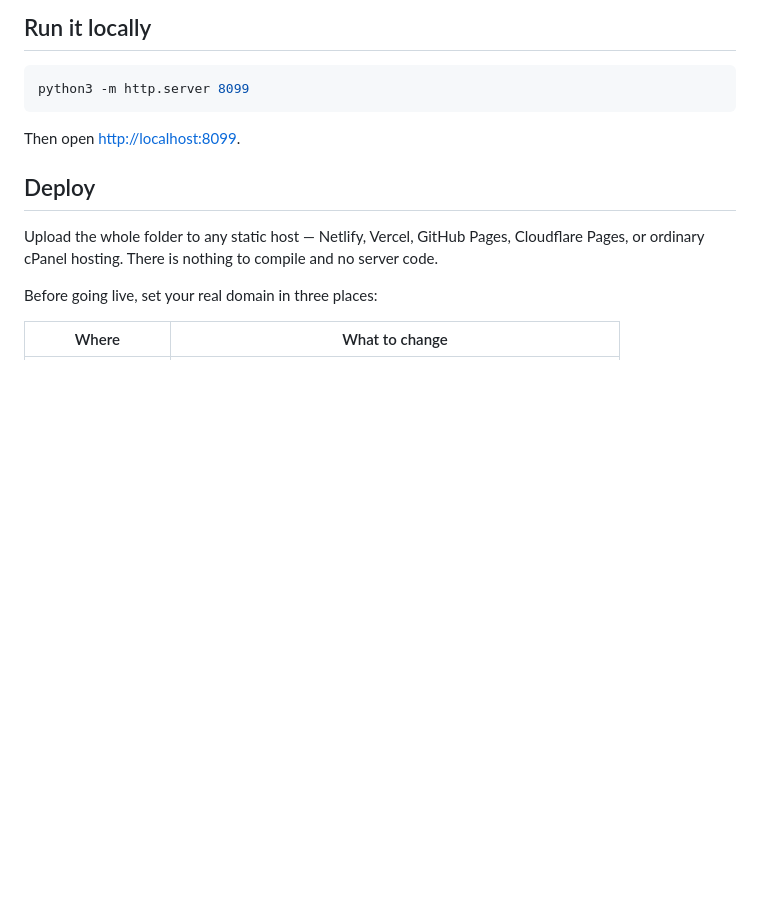
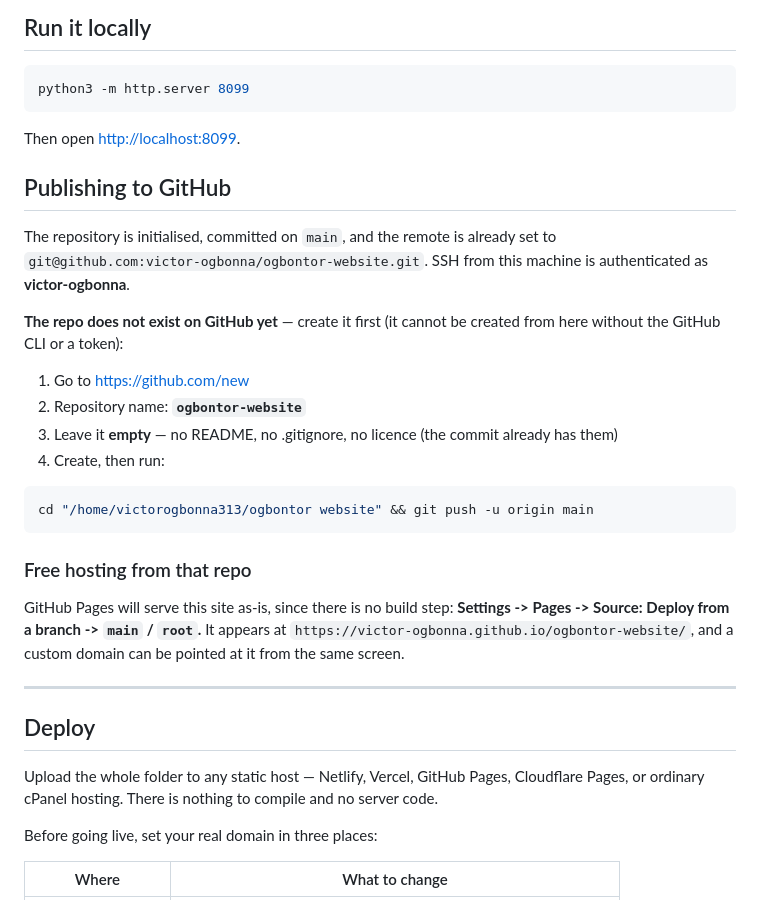
Before and after one commit to victor-ogbonna/ogbontor-website, a Markdown page: README.md, the part around one of its changes. Rendered like a GitHub page; blank space fills up the shorter version.

````diff
--- a/README.md
+++ b/README.md
@@ -15,6 +15,33 @@ python3 -m http.server 8099
 ```
 
 Then open <http://localhost:8099>.
+
+## Publishing to GitHub
+
+The repository is initialised, committed on `main`, and the remote is already set to
+`git@github.com:victor-ogbonna/ogbontor-website.git`. SSH from this machine is authenticated as
+**victor-ogbonna**.
+
+**The repo does not exist on GitHub yet** — create it first (it cannot be created from here without
+the GitHub CLI or a token):
+
+1. Go to <https://github.com/new>
+2. Repository name: **`ogbontor-website`**
+3. Leave it **empty** — no README, no .gitignore, no licence (the commit already has them)
+4. Create, then run:
+
+```bash
+cd "/home/victorogbonna313/ogbontor website" && git push -u origin main
+```
+
+### Free hosting from that repo
+
+GitHub Pages will serve this site as-is, since there is no build step:
+**Settings -> Pages -> Source: Deploy from a branch -> `main` / `root`.**
+It appears at `https://victor-ogbonna.github.io/ogbontor-website/`, and a custom domain can be
+pointed at it from the same screen.
+
+---
 
 ## Deploy
 
````
Also changed, not shown: other parts of README.md (+40 -0 lines).
